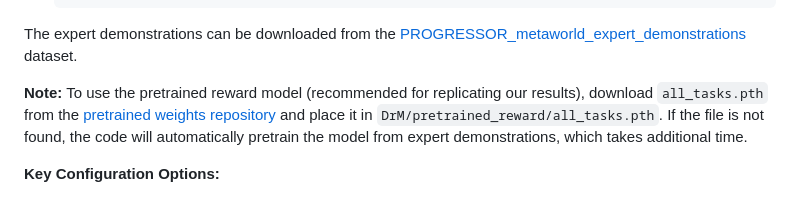
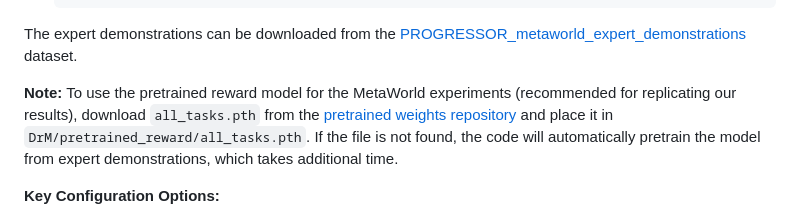
Before and after one commit to ripl/progressor, a Markdown page: README.md, the part around the change. Drawn GitHub-style.

Commit message:
Update note for pretrained reward model usage

```diff
--- a/README.md
+++ b/README.md
@@ -148,7 +148,7 @@ python train_mw.py task=hammer agent=drqv2 seed=42
 
 The expert demonstrations can be downloaded from the [PROGRESSOR_metaworld_expert_demonstrations](https://huggingface.co/datasets/tedywond/PROGRESSOR_metaworld_expert_demonstrations) dataset.
 
-**Note:** To use the pretrained reward model (recommended for replicating our results), download `all_tasks.pth` from the [pretrained weights repository](https://huggingface.co/tedywond/PROGRESSOR-pretrained-weight) and place it in `DrM/pretrained_reward/all_tasks.pth`. If the file is not found, the code will automatically pretrain the model from expert demonstrations, which takes additional time.
+**Note:** To use the pretrained reward model for the MetaWorld experiments (recommended for replicating our results), download `all_tasks.pth` from the [pretrained weights repository](https://huggingface.co/tedywond/PROGRESSOR-pretrained-weight) and place it in `DrM/pretrained_reward/all_tasks.pth`. If the file is not found, the code will automatically pretrain the model from expert demonstrations, which takes additional time.
 
 **Key Configuration Options:**
 - `task`: MetaWorld task name
```
